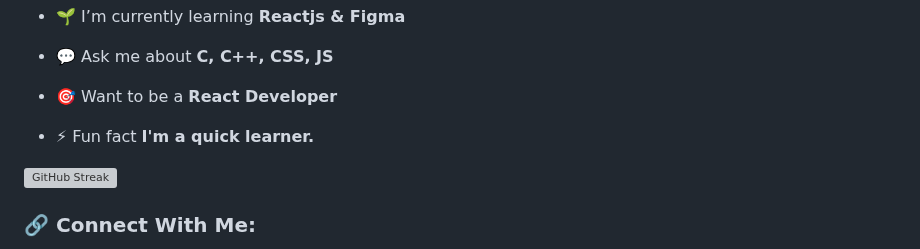
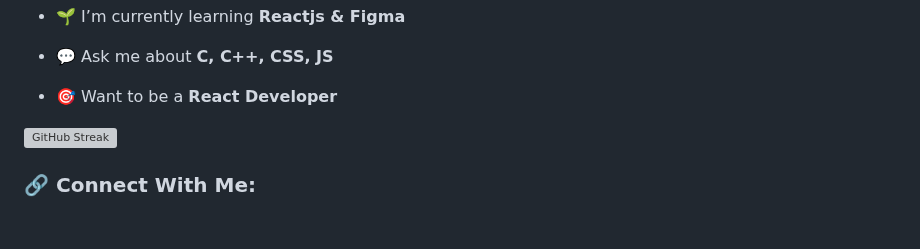
Before and after one commit to Tanisharao2002/tanisharao2002, a Markdown page: README.md, the part around the change. Rendered like a GitHub page; blank space fills up the shorter version; grey boxes are pictures that could not be loaded.

```diff
--- a/README.md
+++ b/README.md
@@ -18,7 +18,6 @@
 
 - 🎯 Want to be a **React Developer**
 
-- ⚡ Fun fact **I'm a quick learner.**
 
 
 [![GitHub Streak](https://streak-stats.demolab.com/?user=Tanisharao2002)](https://git.io/streak-stats)
```
